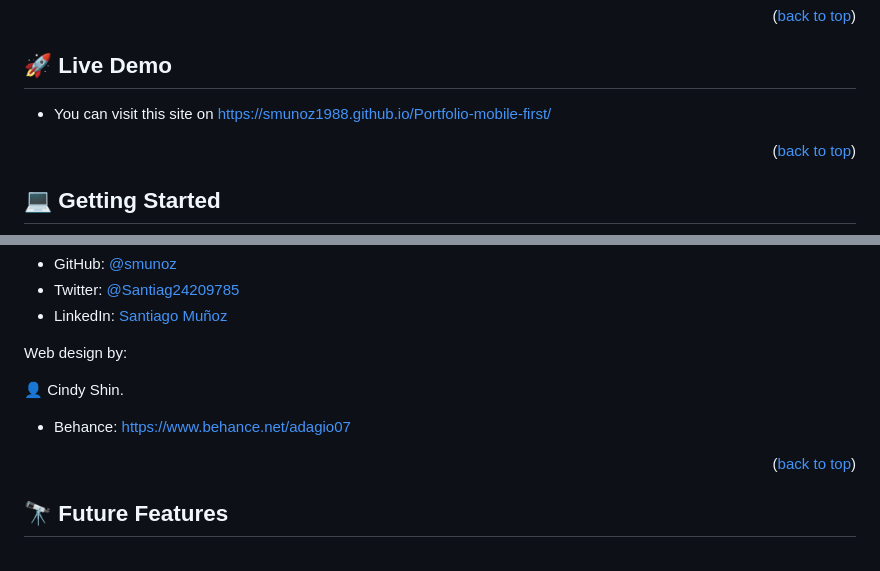
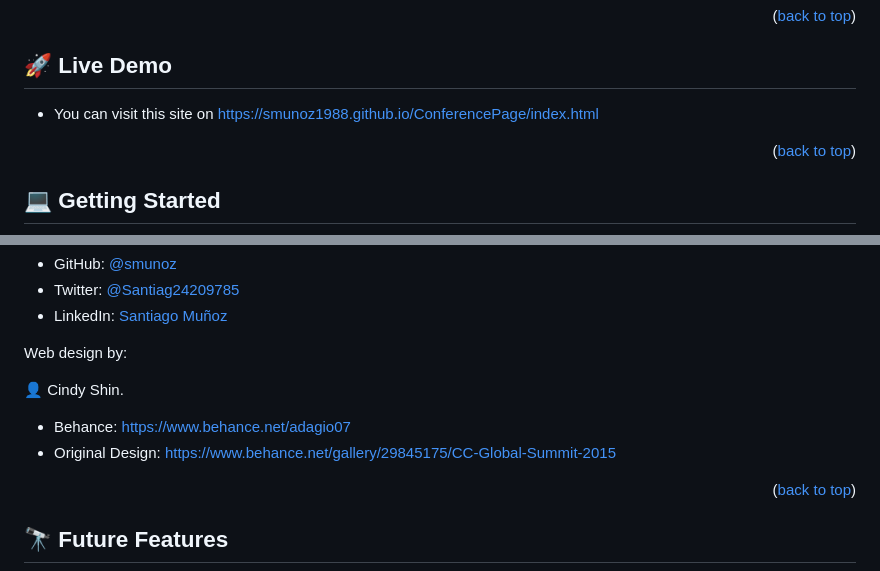
Before and after one commit to smunoz1988/ConferencePage, a Markdown page: README.md, 2 parts joined by grey strips. Rendered like a GitHub page.

```diff
--- a/README.md
+++ b/README.md
@@ -69,7 +69,7 @@
 
 ## 🚀 Live Demo <a name="live-demo"></a>
 
-- You can visit this site on https://smunoz1988.github.io/Portfolio-mobile-first/
+- You can visit this site on https://smunoz1988.github.io/ConferencePage/index.html
 
 <p align="right">(<a href="#readme-top">back to top</a>)</p>
 
@@ -126,6 +126,7 @@ Web design by:
 👤 Cindy Shin.
 
 - Behance: https://www.behance.net/adagio07
+- Original Design: https://www.behance.net/gallery/29845175/CC-Global-Summit-2015
 
 
 <p align="right">(<a href="#readme-top">back to top</a>)</p>
```
